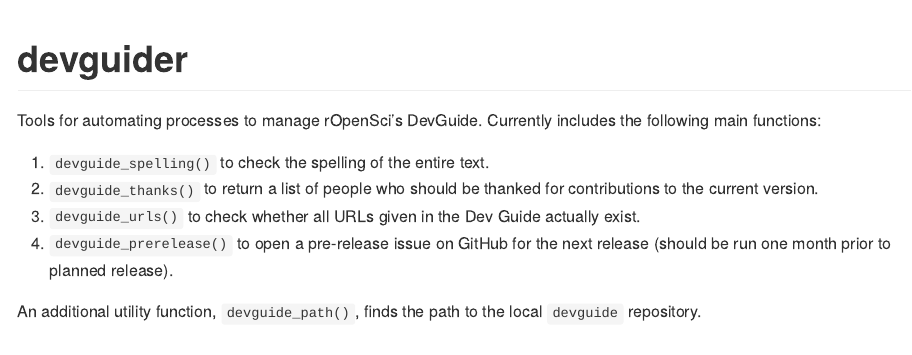
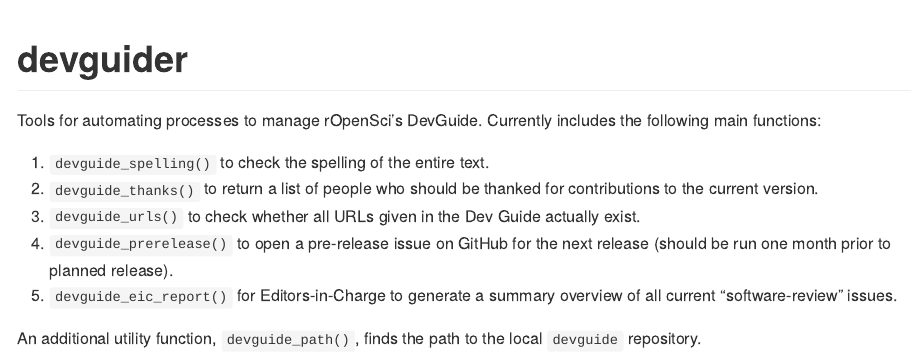
Before and after one commit to ropensci-org/devguider, an R Markdown document (README.Rmd): the page in a window 1100 px wide, from its top. The pictures show the output file README.md that the author committed with the source, drawn offline in the style of GitHub; badge pictures from the web are left out.

Commit message:
add eic_report to readme for #5, #6; ping @maelle

```diff
--- a/README.Rmd
+++ b/README.Rmd
@@ -21,5 +21,6 @@
 2. `devguide_thanks()` to return a list of people who should be thanked for contributions to the current version.
 3. `devguide_urls()` to check whether all URLs given in the Dev Guide actually exist.
 4. `devguide_prerelease()` to open a pre-release issue on GitHub for the next release (should be run one month prior to planned release).
+5. `devguide_eic_report()` for Editors-in-Charge to generate a summary overview of all current "software-review" issues.
 
 An additional utility function, `devguide_path()`, finds the path to the local `devguide` repository.
```
Also changed, not shown: README.md.
